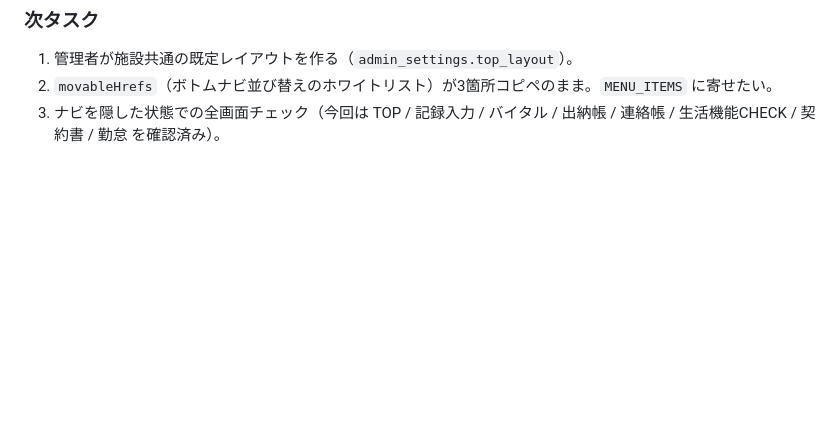
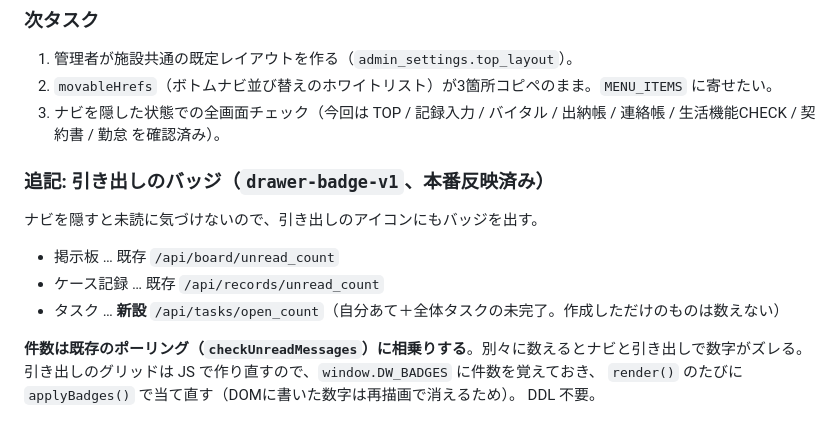
Before and after one commit to cocokaraplus-max/kaigo-ai-app, a Markdown page: README.md, the part around the change. GitHub-like rendering; blank space fills up the shorter version.

Commit message:
docs: drawer-badge-v1 の追記

```diff
--- a/README.md
+++ b/README.md
@@ -2016,3 +2016,16 @@ create unique index if not exists uq_staff_settings on staff_settings (facility_
 2. `movableHrefs`（ボトムナビ並び替えのホワイトリスト）が3箇所コピペのまま。`MENU_ITEMS` に寄せたい。
 3. ナビを隠した状態での全画面チェック（今回は TOP / 記録入力 / バイタル / 出納帳 / 連絡帳 /
    生活機能CHECK / 契約書 / 勤怠 を確認済み）。
+
+### 追記: 引き出しのバッジ（`drawer-badge-v1`、本番反映済み）
+
+ナビを隠すと未読に気づけないので、引き出しのアイコンにもバッジを出す。
+
+- 掲示板 … 既存 `/api/board/unread_count`
+- ケース記録 … 既存 `/api/records/unread_count`
+- タスク … **新設** `/api/tasks/open_count`（自分あて＋全体タスクの未完了。作成しただけのものは数えない）
+
+**件数は既存のポーリング（`checkUnreadMessages`）に相乗りする**。別々に数えるとナビと引き出しで数字がズレる。
+引き出しのグリッドは JS で作り直すので、`window.DW_BADGES` に件数を覚えておき、
+`render()` のたびに `applyBadges()` で当て直す（DOMに書いた数字は再描画で消えるため）。
+DDL 不要。
```
